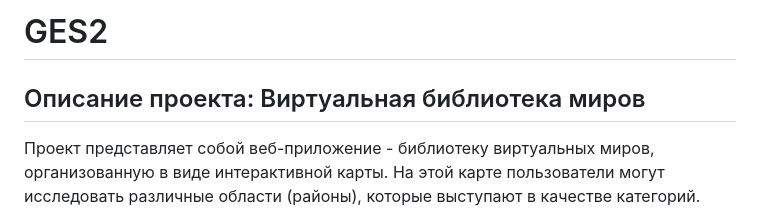
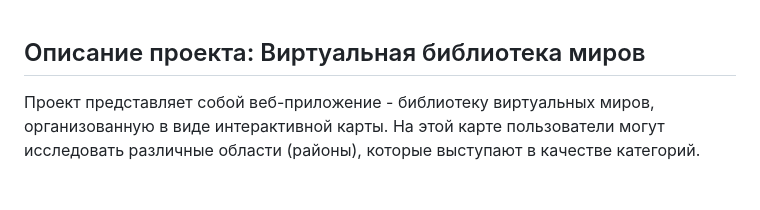
Before and after one commit to fcg-coder/GES2, a Markdown page: README.md, the part around the change. Rendered like a GitHub page; blank space fills up the shorter version.

```diff
--- a/README.md
+++ b/README.md
@@ -1,5 +1,3 @@
-# GES2
-
 ## Описание проекта: Виртуальная библиотека миров
 
 Проект представляет собой веб-приложение - библиотеку виртуальных миров, организованную в виде интерактивной карты. На этой карте пользователи могут исследовать различные области (районы), которые выступают в качестве категорий. Переходя из категории в подкатегорию, пользователи могут просматривать список виртуальных миров, пока не дойдут до конечной категории, внутри которой находится перечень доступных миров.
```
